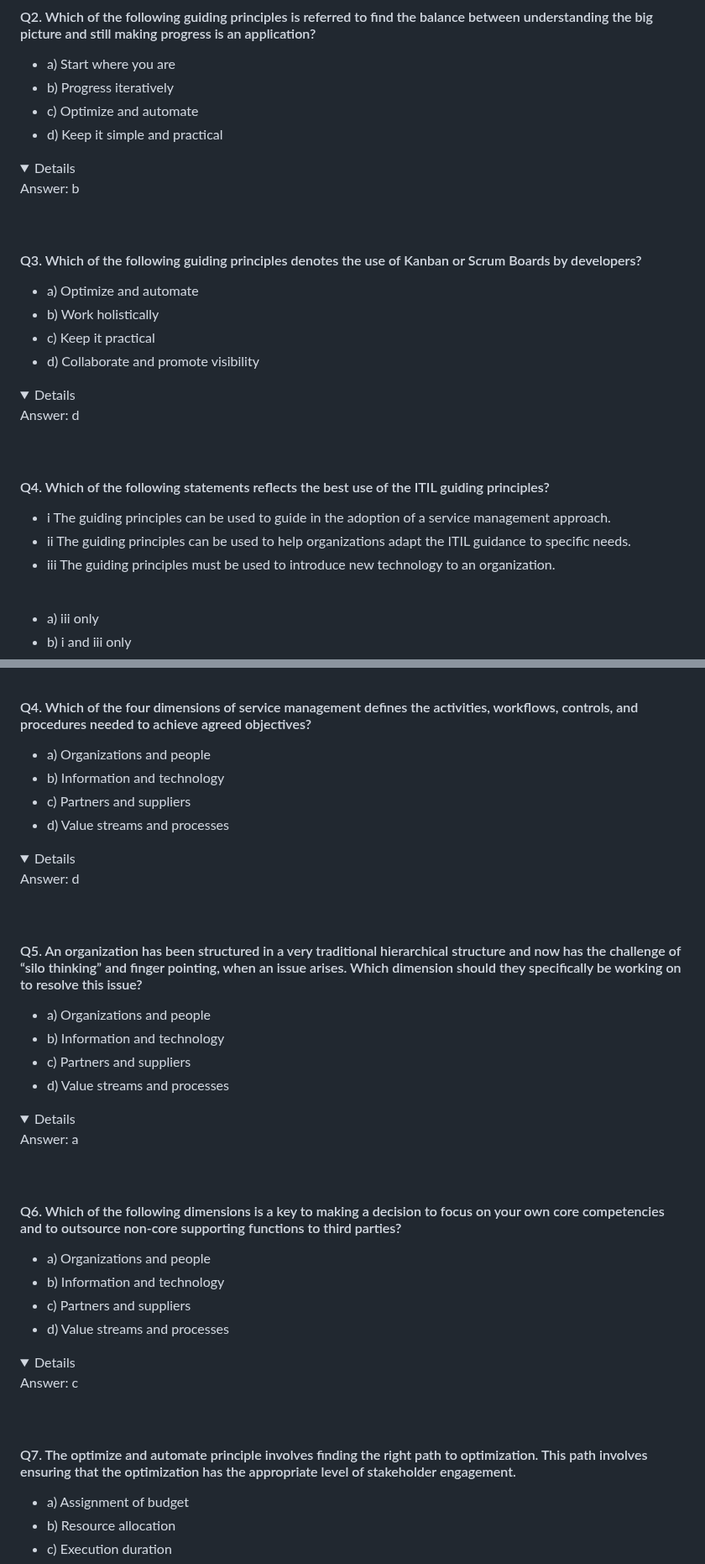
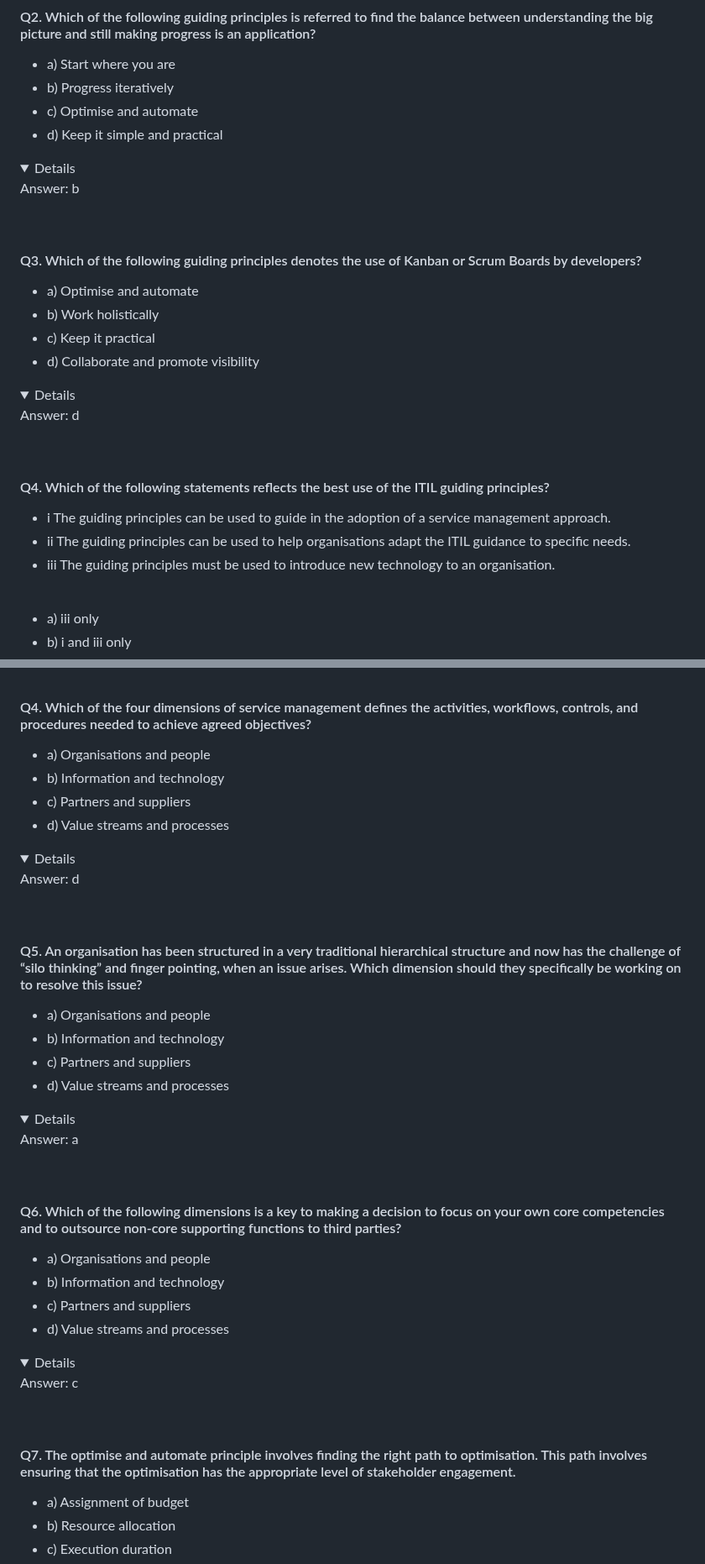
Before and after one commit to SJGowen/ITIL-4-Foundation, a Markdown page: PracticeQuestions.md, 2 parts joined by grey strips. Shown at 84% size. Drawn GitHub-style; folded sections open.

```diff
--- a/PracticeQuestions.md
+++ b/PracticeQuestions.md
@@ -128,13 +128,13 @@
 #### Q2. Which of the following guiding principles is referred to find the balance between understanding the big picture and still making progress is an application?
 - a) Start where you are
 - b) Progress iteratively
-- c) Optimize and automate
+- c) Optimise and automate
 - d) Keep it simple and practical
 <details>Answer: b</details>
 <br>
 
 #### Q3. Which of the following guiding principles denotes the use of Kanban or Scrum Boards by developers?
-- a) Optimize and automate
+- a) Optimise and automate
 - b) Work holistically
 - c) Keep it practical
 - d) Collaborate and promote visibility
@@ -143,8 +143,8 @@
 
 #### Q4. Which of the following statements reflects the best use of the ITIL guiding principles?
 - i The guiding principles can be used to guide in the adoption of a service management approach.
-- ii The guiding principles can be used to help organizations adapt the ITIL guidance to specific needs.
-- iii The guiding principles must be used to introduce new technology to an organization.
+- ii The guiding principles can be used to help organisations adapt the ITIL guidance to specific needs.
+- iii The guiding principles must be used to introduce new technology to an organisation.
 <br>
 
 - a) iii only
@@ -245,15 +245,15 @@
 <br>
 
 #### Q4. Which of the four dimensions of service management defines the activities, workflows, controls, and procedures needed to achieve agreed objectives?
-- a) Organizations and people
+- a) Organisations and people
 - b) Information and technology
 - c) Partners and suppliers
 - d) Value streams and processes
 <details>Answer: d</details>
 <br>
 
-#### Q5. An organization has been structured in a very traditional hierarchical structure and now has the challenge of “silo thinking” and finger pointing, when an issue arises. Which dimension should they specifically be working on to resolve this issue?
-- a) Organizations and people
+#### Q5. An organisation has been structured in a very traditional hierarchical structure and now has the challenge of “silo thinking” and finger pointing, when an issue arises. Which dimension should they specifically be working on to resolve this issue?
+- a) Organisations and people
 - b) Information and technology
 - c) Partners and suppliers
 - d) Value streams and processes
@@ -261,14 +261,14 @@
 <br>
 
 #### Q6. Which of the following dimensions is a key to making a decision to focus on your own core competencies and to outsource non-core supporting functions to third parties?
-- a) Organizations and people
+- a) Organisations and people
 - b) Information and technology
 - c) Partners and suppliers
 - d) Value streams and processes
 <details>Answer: c</details>
 <br>
 
-#### Q7. The optimize and automate principle involves finding the right path to optimization. This path involves ensuring that the optimization has the appropriate level of stakeholder engagement.
+#### Q7. The optimise and automate principle involves finding the right path to optimisation. This path involves ensuring that the optimisation has the appropriate level of stakeholder engagement.
 - a) Assignment of budget
 - b) Resource allocation
 - c) Execution duration
```
Also changed, not shown: other parts of PracticeQuestions.md (+33 -33 lines).
